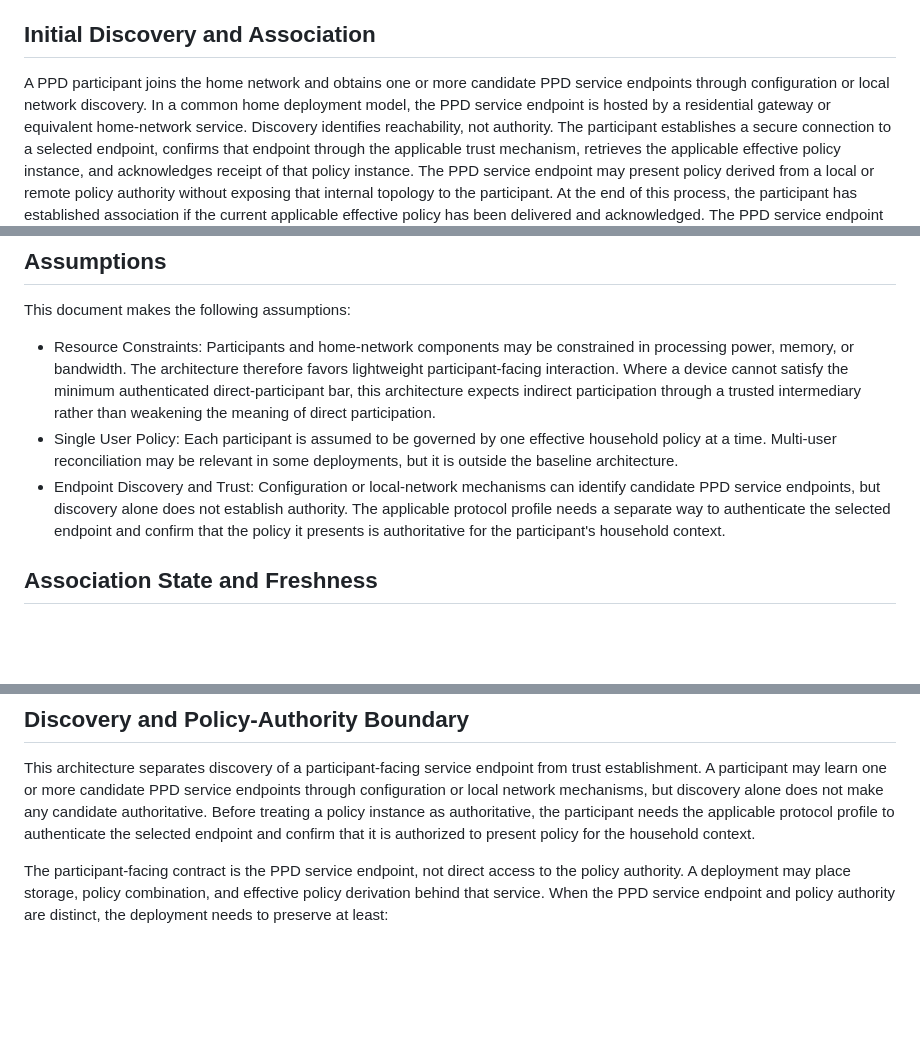
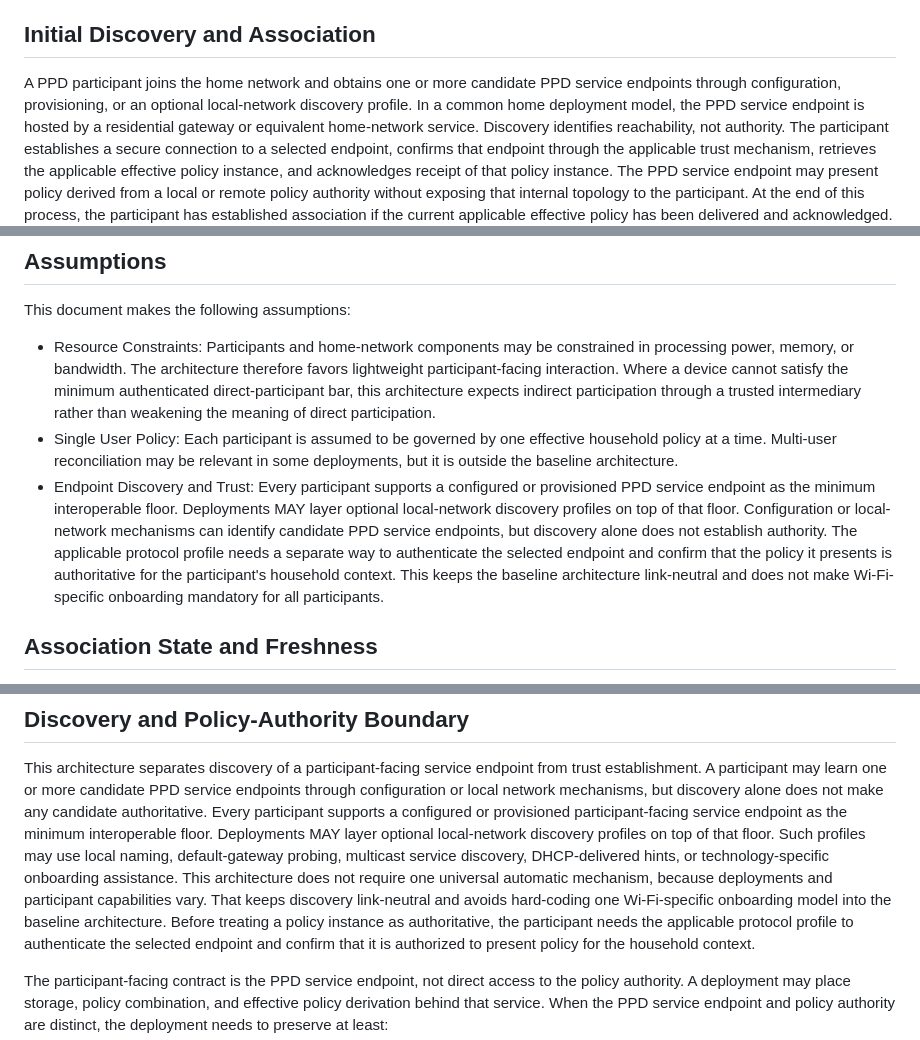
Before and after one commit to drspangle/draft-dsmullen-ppd-architecture, a Markdown page: draft-dsmullen-ppd-architecture.md, 3 parts joined by grey strips. Rendered like a GitHub page; blank space fills up the shorter version.

Commit message:
Clarify discovery floor and optional profiles

```diff
--- a/draft-dsmullen-ppd-architecture.md
+++ b/draft-dsmullen-ppd-architecture.md
@@ -192,7 +192,7 @@ The scenarios focus on discovery, association, reassociation, and mixed-particip
 
 ## Initial Discovery and Association
 
-A PPD participant joins the home network and obtains one or more candidate PPD service endpoints through configuration or local network discovery.
+A PPD participant joins the home network and obtains one or more candidate PPD service endpoints through configuration, provisioning, or an optional local-network discovery profile.
 In a common home deployment model, the PPD service endpoint is hosted by a residential gateway or equivalent home-network service.
 Discovery identifies reachability, not authority.
 The participant establishes a secure connection to a selected endpoint, confirms that endpoint through the applicable trust mechanism, retrieves the applicable effective policy instance, and acknowledges receipt of that policy instance.
@@ -293,11 +293,16 @@ This document makes the following assumptions:
 * Single User Policy: Each participant is assumed to be governed by one
   effective household policy at a time. Multi-user reconciliation may be
   relevant in some deployments, but it is outside the baseline architecture.
-* Endpoint Discovery and Trust: Configuration or local-network mechanisms can
-  identify candidate PPD service endpoints, but discovery alone does not
-  establish authority. The applicable protocol profile needs a separate way to
+* Endpoint Discovery and Trust: Every participant supports a configured or
+  provisioned PPD service endpoint as the minimum interoperable floor.
+  Deployments MAY layer optional local-network discovery profiles on top of
+  that floor. Configuration or local-network mechanisms can identify
+  candidate PPD service endpoints, but discovery alone does not establish
+  authority. The applicable protocol profile needs a separate way to
   authenticate the selected endpoint and confirm that the policy it presents
-  is authoritative for the participant's household context.
+  is authoritative for the participant's household context. This keeps the
+  baseline architecture link-neutral and does not make Wi-Fi-specific
+  onboarding mandatory for all participants.
 
 ## Association State and Freshness
 
@@ -333,6 +338,16 @@ from trust establishment.
 A participant may learn one or more candidate PPD service endpoints through
 configuration or local network mechanisms, but discovery alone does not make
 any candidate authoritative.
+Every participant supports a configured or provisioned participant-facing
+service endpoint as the minimum interoperable floor.
+Deployments MAY layer optional local-network discovery profiles on top of that
+floor.
+Such profiles may use local naming, default-gateway probing, multicast service
+discovery, DHCP-delivered hints, or technology-specific onboarding assistance.
+This architecture does not require one universal automatic mechanism, because
+deployments and participant capabilities vary.
+That keeps discovery link-neutral and avoids hard-coding one Wi-Fi-specific
+onboarding model into the baseline architecture.
 Before treating a policy instance as authoritative, the participant needs the
 applicable protocol profile to authenticate the selected endpoint and confirm
 that it is authorized to present policy for the household context.
```
Also changed, not shown: internal-notes/draft-work-log.md (+11 -0 lines).
